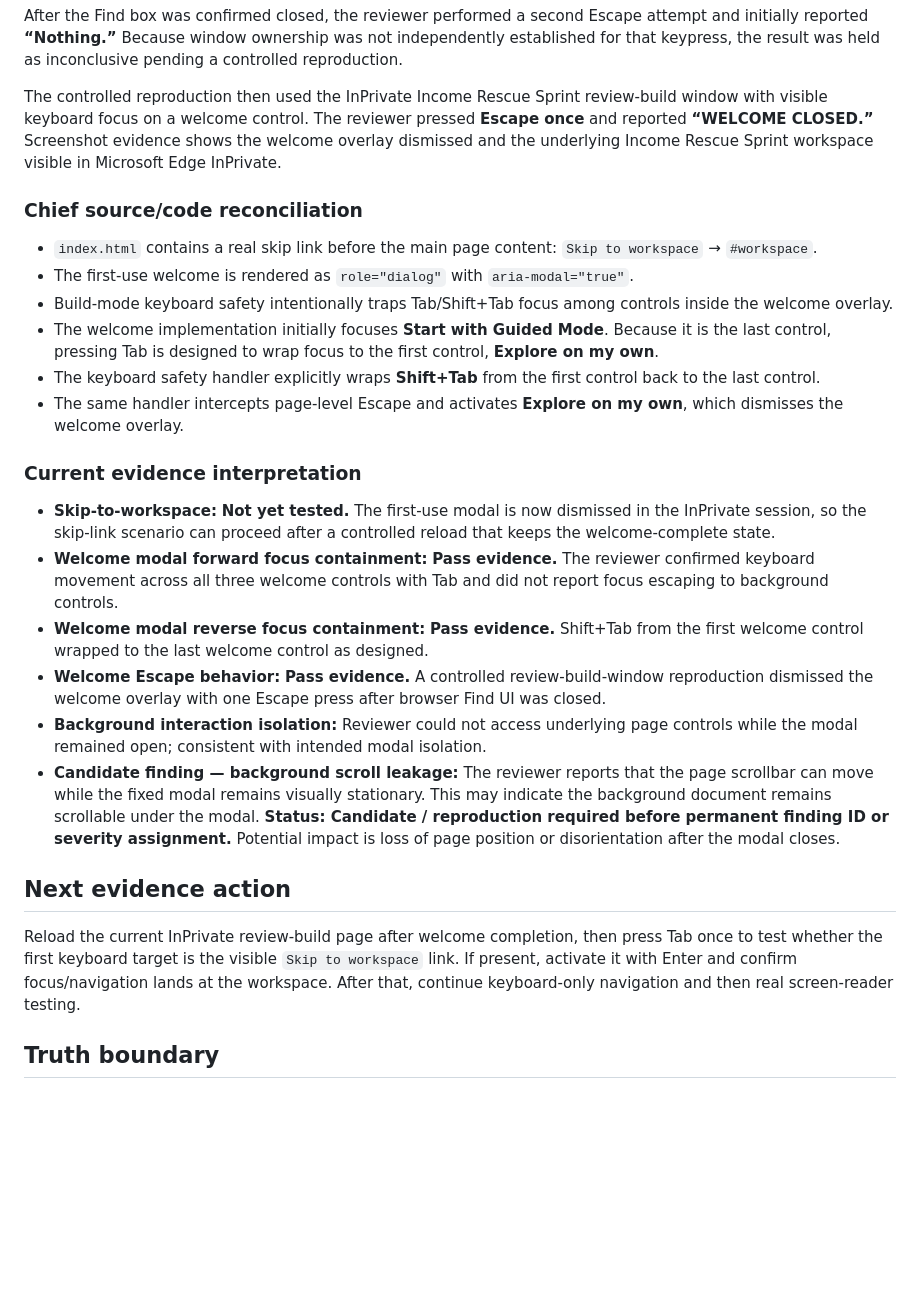
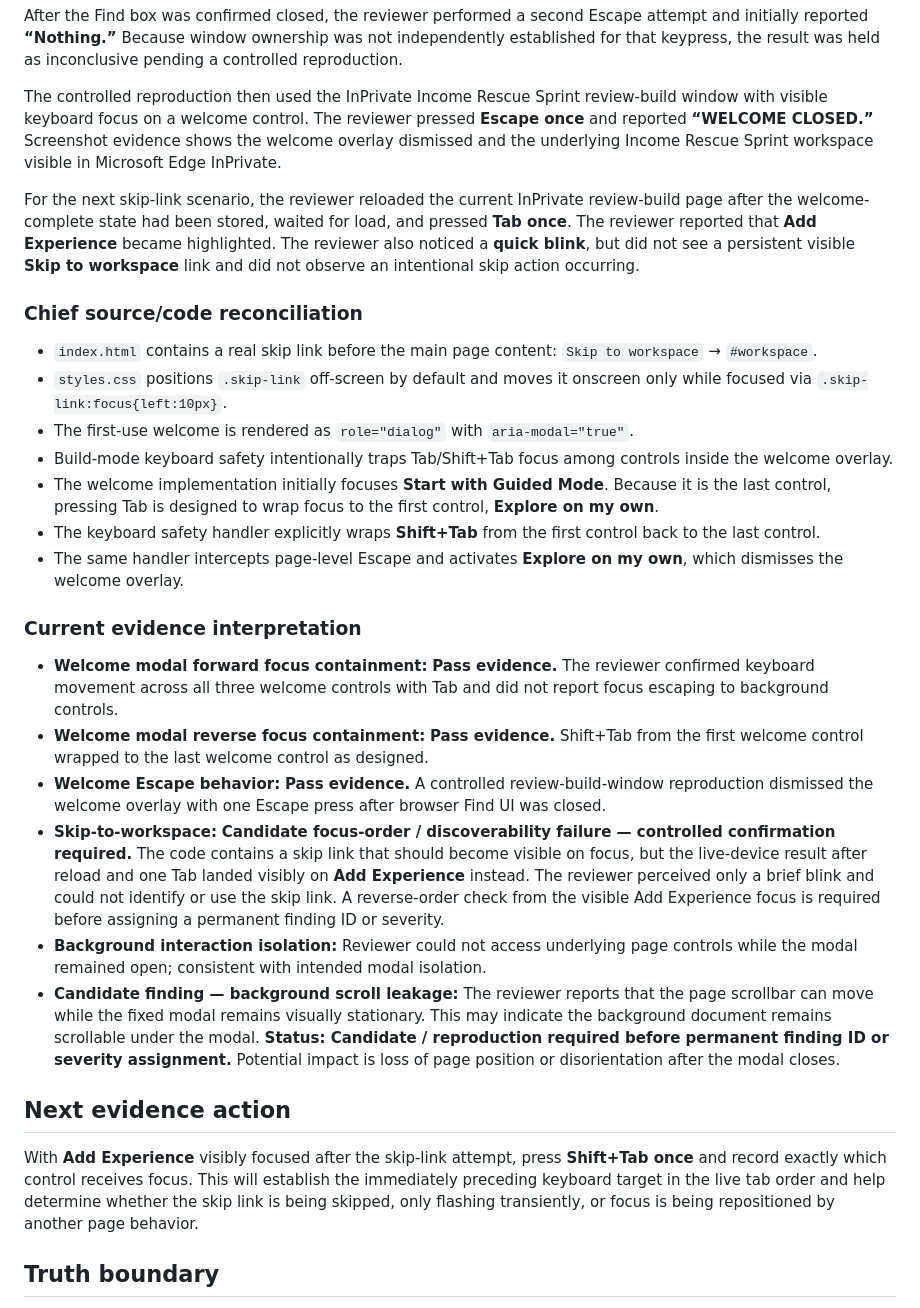
Before and after one commit to SanittaHuff/income-rescue-sprint, a Markdown page: docs/P0-HUMAN-EVIDENCE-SESSION-2026-08-07-CAPTAIN-AT.md, the part around the change. GitHub-like rendering; blank space fills up the shorter version.

Commit message:
Record skip-link keyboard observation

```diff
--- a/docs/P0-HUMAN-EVIDENCE-SESSION-2026-08-07-CAPTAIN-AT.md
+++ b/docs/P0-HUMAN-EVIDENCE-SESSION-2026-08-07-CAPTAIN-AT.md
@@ -37,9 +37,12 @@ After the Find box was confirmed closed, the reviewer performed a second Escape
 
 The controlled reproduction then used the InPrivate Income Rescue Sprint review-build window with visible keyboard focus on a welcome control. The reviewer pressed **Escape once** and reported **“WELCOME CLOSED.”** Screenshot evidence shows the welcome overlay dismissed and the underlying Income Rescue Sprint workspace visible in Microsoft Edge InPrivate.
 
+For the next skip-link scenario, the reviewer reloaded the current InPrivate review-build page after the welcome-complete state had been stored, waited for load, and pressed **Tab once**. The reviewer reported that **Add Experience** became highlighted. The reviewer also noticed a **quick blink**, but did not see a persistent visible **Skip to workspace** link and did not observe an intentional skip action occurring.
+
 ### Chief source/code reconciliation
 
 - `index.html` contains a real skip link before the main page content: `Skip to workspace` → `#workspace`.
+- `styles.css` positions `.skip-link` off-screen by default and moves it onscreen only while focused via `.skip-link:focus{left:10px}`.
 - The first-use welcome is rendered as `role="dialog"` with `aria-modal="true"`.
 - Build-mode keyboard safety intentionally traps Tab/Shift+Tab focus among controls inside the welcome overlay.
 - The welcome implementation initially focuses **Start with Guided Mode**. Because it is the last control, pressing Tab is designed to wrap focus to the first control, **Explore on my own**.
@@ -48,16 +51,16 @@ The controlled reproduction then used the InPrivate Income Rescue Sprint review-
 
 ### Current evidence interpretation
 
-- **Skip-to-workspace:** **Not yet tested.** The first-use modal is now dismissed in the InPrivate session, so the skip-link scenario can proceed after a controlled reload that keeps the welcome-complete state.
 - **Welcome modal forward focus containment:** **Pass evidence.** The reviewer confirmed keyboard movement across all three welcome controls with Tab and did not report focus escaping to background controls.
 - **Welcome modal reverse focus containment:** **Pass evidence.** Shift+Tab from the first welcome control wrapped to the last welcome control as designed.
 - **Welcome Escape behavior:** **Pass evidence.** A controlled review-build-window reproduction dismissed the welcome overlay with one Escape press after browser Find UI was closed.
+- **Skip-to-workspace:** **Candidate focus-order / discoverability failure — controlled confirmation required.** The code contains a skip link that should become visible on focus, but the live-device result after reload and one Tab landed visibly on **Add Experience** instead. The reviewer perceived only a brief blink and could not identify or use the skip link. A reverse-order check from the visible Add Experience focus is required before assigning a permanent finding ID or severity.
 - **Background interaction isolation:** Reviewer could not access underlying page controls while the modal remained open; consistent with intended modal isolation.
 - **Candidate finding — background scroll leakage:** The reviewer reports that the page scrollbar can move while the fixed modal remains visually stationary. This may indicate the background document remains scrollable under the modal. **Status: Candidate / reproduction required before permanent finding ID or severity assignment.** Potential impact is loss of page position or disorientation after the modal closes.
 
 ## Next evidence action
 
-Reload the current InPrivate review-build page after welcome completion, then press Tab once to test whether the first keyboard target is the visible `Skip to workspace` link. If present, activate it with Enter and confirm focus/navigation lands at the workspace. After that, continue keyboard-only navigation and then real screen-reader testing.
+With **Add Experience** visibly focused after the skip-link attempt, press **Shift+Tab once** and record exactly which control receives focus. This will establish the immediately preceding keyboard target in the live tab order and help determine whether the skip link is being skipped, only flashing transiently, or focus is being repositioned by another page behavior.
 
 ## Truth boundary
 
```
